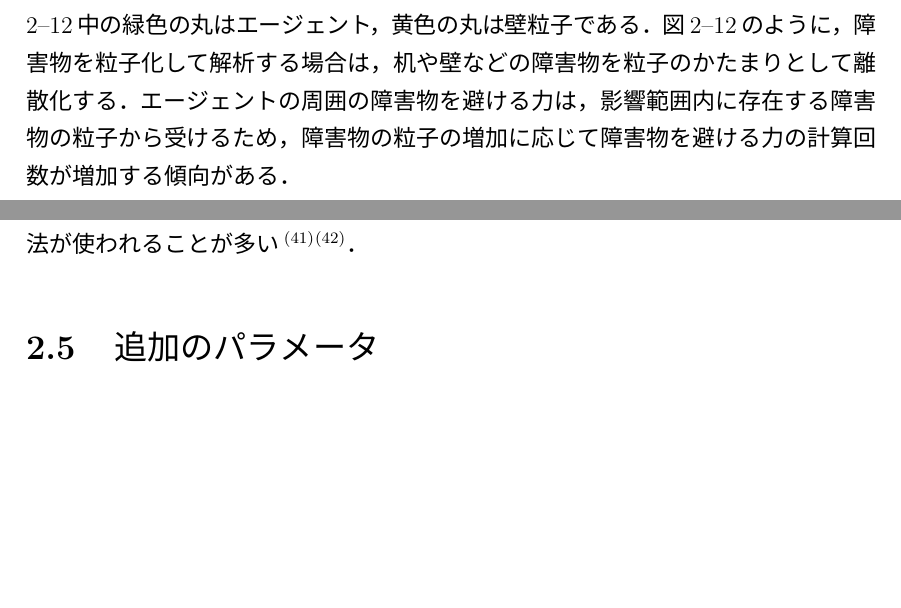
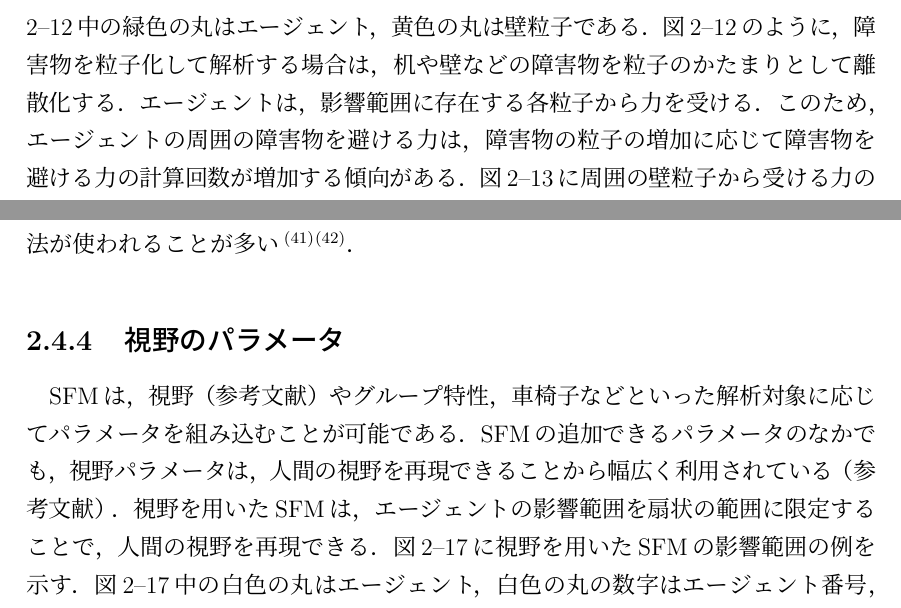
Before and after one commit to payao8810/shuron, a LaTeX document (main.tex, which reads 2_background.tex): two parts of pages 21 and 23 of 71, joined at a grey line, cut so that both start at the same text, the shorter picture padded with empty space. The pictures show the PDF file main.pdf that the author committed with the source.

Commit message:
視野パラメータの本文を追記

```diff
--- a/2_background.tex
+++ b/2_background.tex
@@ -350,5 +350,6 @@ SFMを用いた人流シミュレーションは，壁や机などの障害物
 図\ref{fig:kaberyuusi_ex}中の緑色の丸はエージェント，黄色の丸は壁粒子である．
 図\ref{fig:kaberyuusi_ex}のように，障害物を粒子化して解析する場合は，
 机や壁などの障害物を粒子のかたまりとして離散化する．
-エージェントの周囲の障害物を避ける力は，影響範囲内に存在する障害物の粒子から
-受けるため，障害物の粒子の増加に応じて障害物を避ける力の計算回数が増加する
+エージェントは，影響範囲に存在する各粒子から力を受ける．
+このため，
+エージェントの周囲の障害物を避ける力は，
@@ -357,3 +361,4 @@ SFMを用いた人流シミュレーションは，壁や机などの障害物
+エージェント$i$が受ける力を算出する．
 
 
 \begin{figure}[t]
@@ -426,4 +431,16 @@ SFMは，エージェントと目的地の間に障害物が存在するとス
  \end{center}
 \end{figure}
 
-\section{追加のパラメータ}
+\subsection{視野のパラメータ}
+SFMは，視野（参考文献）やグループ特性，車椅子などといった
+解析対象に応じてパラメータを組み込むことが可能である．
+SFMの追加できるパラメータのなかでも，視野パラメータは，人間の視野を再現できること
+から幅広く利用されている（参考文献）．
+視野を用いたSFMは，エージェントの影響範囲を扇状の範囲に限定することで，
+人間の視野を再現できる．
+\figref{fig:siya_hani}に視野を用いたSFMの影響範囲の例を示す．
+\figref{fig:siya_hani}中の白色の丸はエージェント，白色の丸の数字はエージェント番号，
+黒色の矢印はエージェント4の進行方向，緑色の範囲はエージェント4の影響範囲，
+オレンジ色の丸は従来のSFMの影響範囲を示す．
+\figref{fig:siya_hani}に示すように，エージェント4は，影響範囲が緑色の視野範囲に
+存在するエージェント2，8から力を受ける．
@@ -429,0 +450 @@ SFMは，エージェントと目的地の間に障害物が存在するとス
+エージェント間の角度は，エージェント$i$の座標，エージェント$i$の進行方向ベクトル$e$，
@@ -431,3 +457,5 @@ SFMは，エージェントと目的地の間に障害物が存在するとス
 \begin{figure}[h]
  \begin{center}
   \includegraphics[width=11.5cm,clip]{figure/eikyo_hankei_siya.eps}
+  \caption{視野を用いたSFMの影響範囲}
+  \label{fig:siya_hani}
```
Also changed, not shown: main.bbl, main.pdf, 2_background.tex (15 more changed lines), 1 other file.
